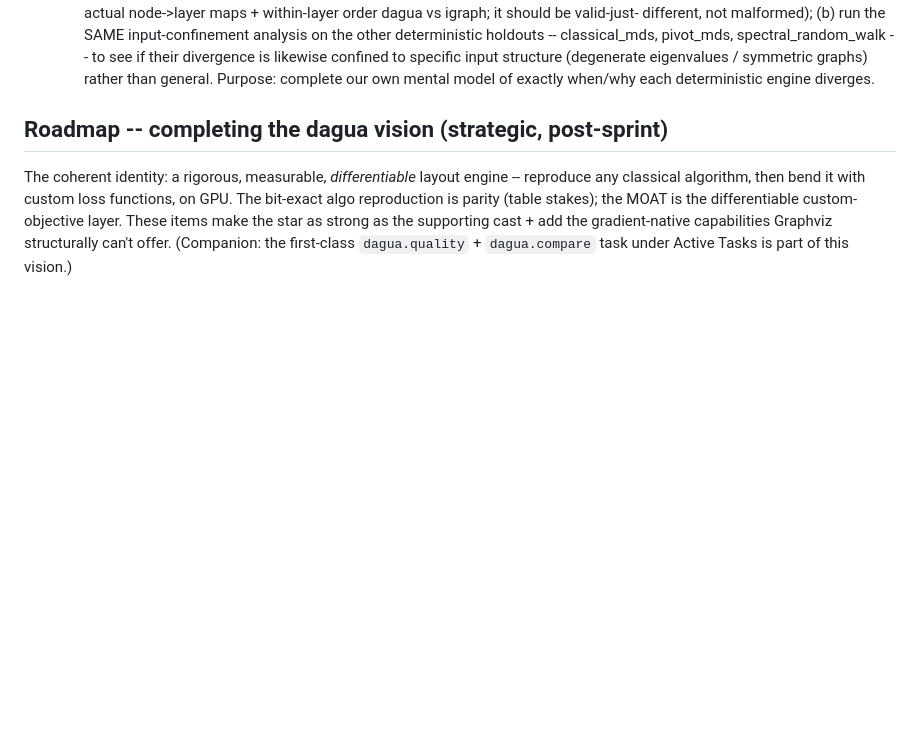
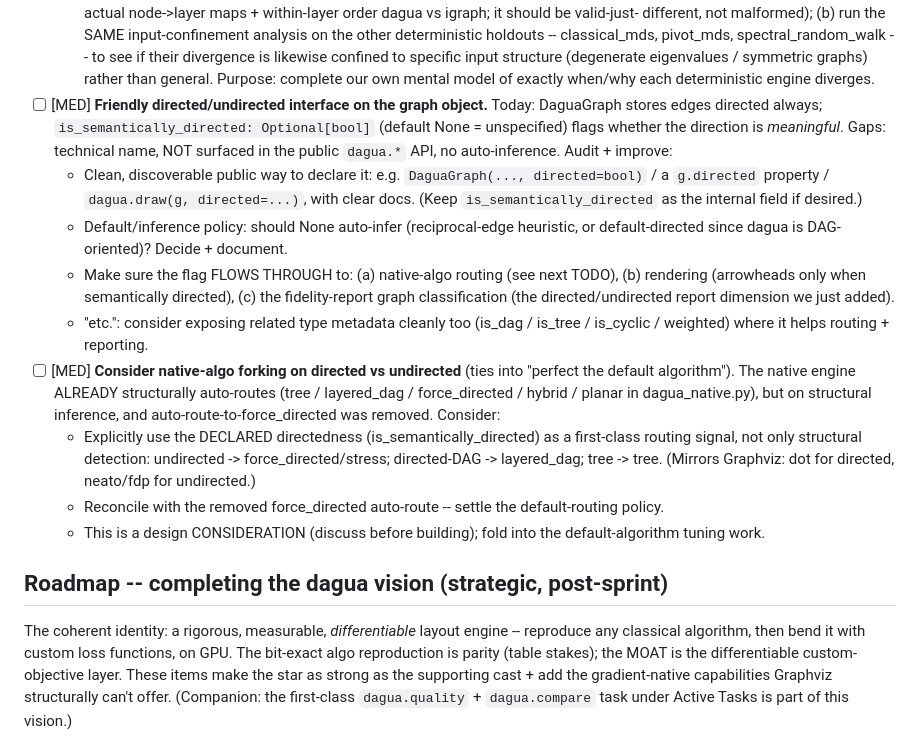
Before and after one commit to johnmarktaylor91/dagua, a Markdown page: .project-context/todos.md, the part around the change. GitHub-like rendering; blank space fills up the shorter version.

Commit message:
docs(todos): friendly directed/undirected API + consider native-algo routing on directedness

```diff
--- a/.project-context/todos.md
+++ b/.project-context/todos.md
@@ -75,6 +75,29 @@
     holdouts -- classical_mds, pivot_mds, spectral_random_walk -- to see if their divergence is likewise
     confined to specific input structure (degenerate eigenvalues / symmetric graphs) rather than general.
     Purpose: complete our own mental model of exactly when/why each deterministic engine diverges.
+- [ ] [MED] **Friendly directed/undirected interface on the graph object.** Today: DaguaGraph stores edges
+  directed always; `is_semantically_directed: Optional[bool]` (default None = unspecified) flags whether
+  the direction is *meaningful*. Gaps: technical name, NOT surfaced in the public `dagua.*` API, no
+  auto-inference. Audit + improve:
+  - Clean, discoverable public way to declare it: e.g. `DaguaGraph(..., directed=bool)` / a `g.directed`
+    property / `dagua.draw(g, directed=...)`, with clear docs. (Keep `is_semantically_directed` as the
+    internal field if desired.)
+  - Default/inference policy: should None auto-infer (reciprocal-edge heuristic, or default-directed since
+    dagua is DAG-oriented)? Decide + document.
+  - Make sure the flag FLOWS THROUGH to: (a) native-algo routing (see next TODO), (b) rendering
+    (arrowheads only when semantically directed), (c) the fidelity-report graph classification (the
+    directed/undirected report dimension we just added).
+  - "etc.": consider exposing related type metadata cleanly too (is_dag / is_tree / is_cyclic / weighted)
+    where it helps routing + reporting.
+- [ ] [MED] **Consider native-algo forking on directed vs undirected** (ties into "perfect the default
+  algorithm"). The native engine ALREADY structurally auto-routes (tree / layered_dag / force_directed /
+  hybrid / planar in dagua_native.py), but on structural inference, and auto-route-to-force_directed was
+  removed. Consider:
+  - Explicitly use the DECLARED directedness (is_semantically_directed) as a first-class routing signal,
+    not only structural detection: undirected -> force_directed/stress; directed-DAG -> layered_dag;
+    tree -> tree. (Mirrors Graphviz: dot for directed, neato/fdp for undirected.)
+  - Reconcile with the removed force_directed auto-route -- settle the default-routing policy.
+  - This is a design CONSIDERATION (discuss before building); fold into the default-algorithm tuning work.
 
 ## Roadmap -- completing the dagua vision (strategic, post-sprint)
 The coherent identity: a rigorous, measurable, *differentiable* layout engine -- reproduce any classical
```
